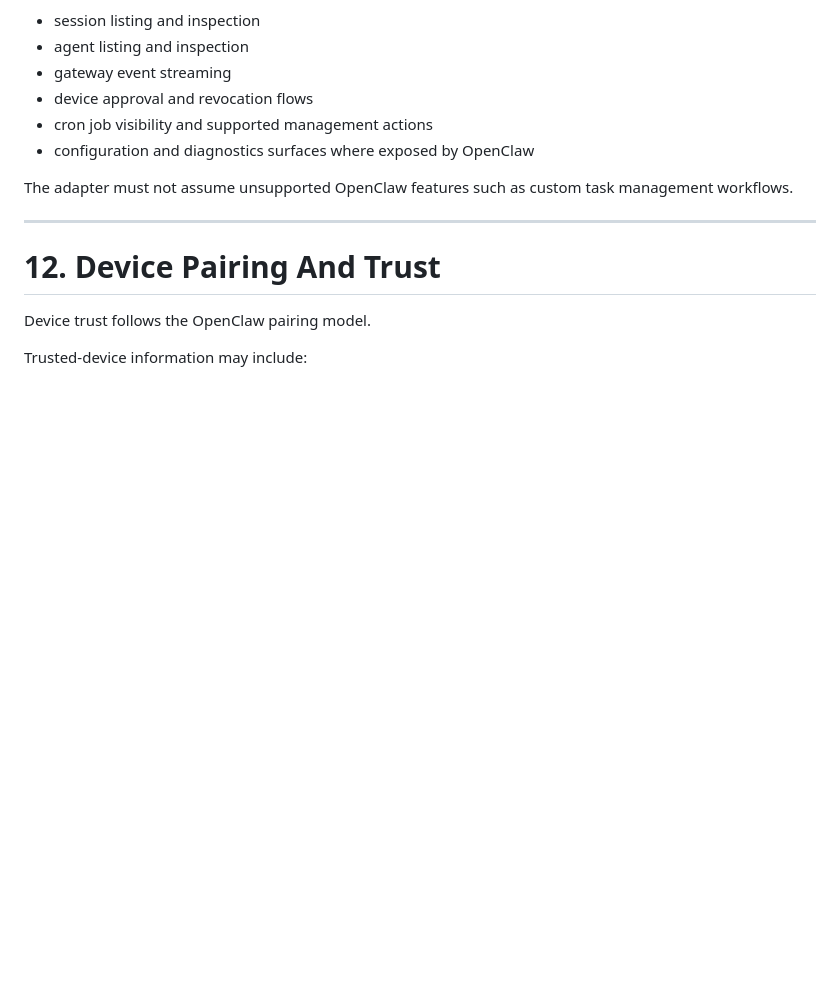
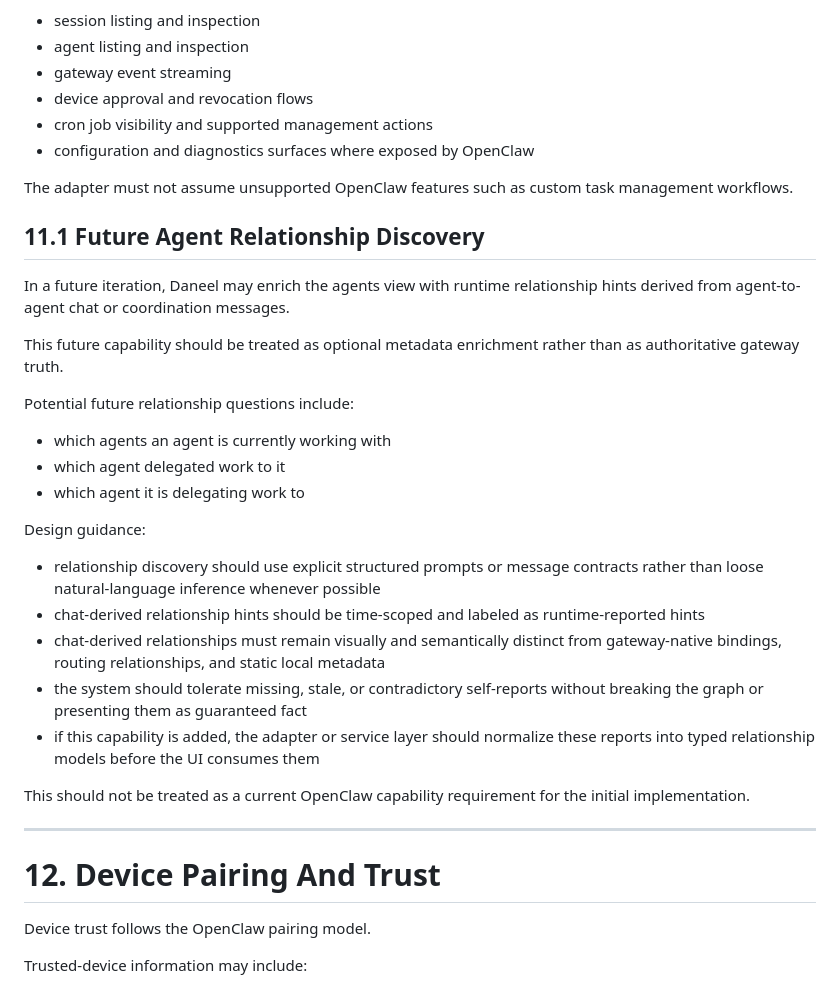
Before and after one commit to fcarucci/daneel, a Markdown page: docs/daneel_technical_design.md, the part around the change. GitHub-like rendering; blank space fills up the shorter version.

Commit message:
Add future agent relationship discovery section to technical design document

```diff
--- a/docs/daneel_technical_design.md
+++ b/docs/daneel_technical_design.md
@@ -537,6 +537,28 @@ Supported integration areas:
 
 The adapter must not assume unsupported OpenClaw features such as custom task management workflows.
 
+## 11.1 Future Agent Relationship Discovery
+
+In a future iteration, Daneel may enrich the agents view with runtime relationship hints derived from agent-to-agent chat or coordination messages.
+
+This future capability should be treated as optional metadata enrichment rather than as authoritative gateway truth.
+
+Potential future relationship questions include:
+
+- which agents an agent is currently working with
+- which agent delegated work to it
+- which agent it is delegating work to
+
+Design guidance:
+
+- relationship discovery should use explicit structured prompts or message contracts rather than loose natural-language inference whenever possible
+- chat-derived relationship hints should be time-scoped and labeled as runtime-reported hints
+- chat-derived relationships must remain visually and semantically distinct from gateway-native bindings, routing relationships, and static local metadata
+- the system should tolerate missing, stale, or contradictory self-reports without breaking the graph or presenting them as guaranteed fact
+- if this capability is added, the adapter or service layer should normalize these reports into typed relationship models before the UI consumes them
+
+This should not be treated as a current OpenClaw capability requirement for the initial implementation.
+
 ---
 
 # 12. Device Pairing And Trust
```
